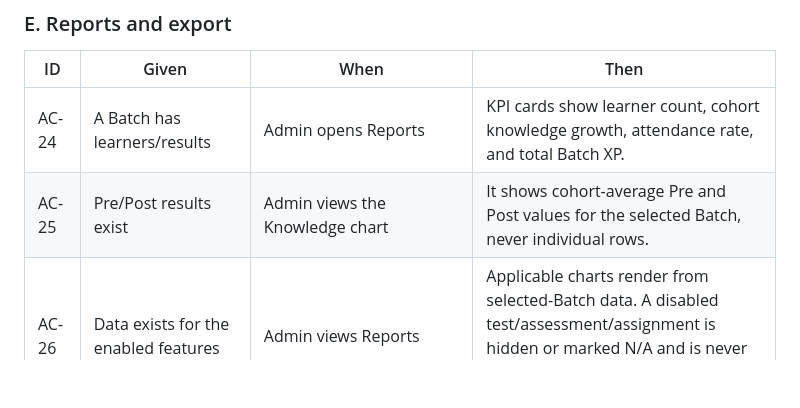
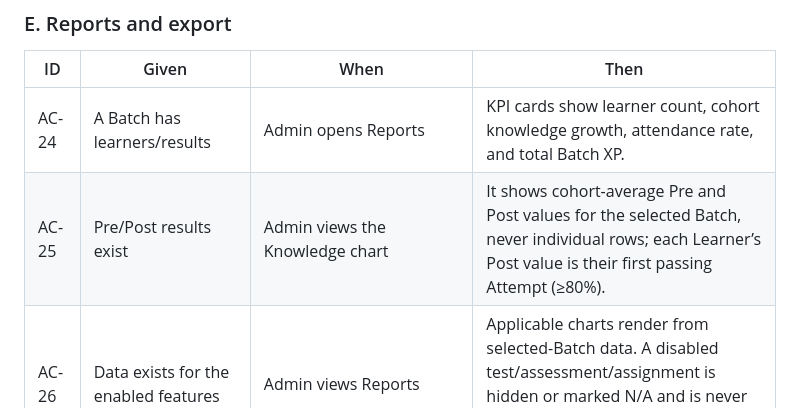
Before and after one commit to jinnat-LHT/Gamification-App, a Markdown page: ACCEPTANCE_CHECKLIST.md, the part around the change. Rendered like a GitHub page; blank space fills up the shorter version.

Commit message:
Add passing-attempt report acceptance

```diff
--- a/ACCEPTANCE_CHECKLIST.md
+++ b/ACCEPTANCE_CHECKLIST.md
@@ -107,7 +107,7 @@
 | ID | Given | When | Then |
 |---|---|---|---|
 | AC-24 | A Batch has learners/results | Admin opens Reports | KPI cards show learner count, cohort knowledge growth, attendance rate, and total Batch XP. |
-| AC-25 | Pre/Post results exist | Admin views the Knowledge chart | It shows cohort-average Pre and Post values for the selected Batch, never individual rows. |
+| AC-25 | Pre/Post results exist | Admin views the Knowledge chart | It shows cohort-average Pre and Post values for the selected Batch, never individual rows; each Learner’s Post value is their first passing Attempt (≥80%). |
 | AC-26 | Data exists for the enabled features | Admin views Reports | Applicable charts render from selected-Batch data. A disabled test/assessment/assignment is hidden or marked N/A and is never treated as a zero score/completion rate. |
 | AC-27 | A Batch is selected | Admin exports CSV | File includes approved learner-level fields and uses UTF-8 BOM for Thai characters. |
 | AC-28 | A user lacks management permission | They request data outside their scope | Server rejects the request; the UI does not expose it. |
```
